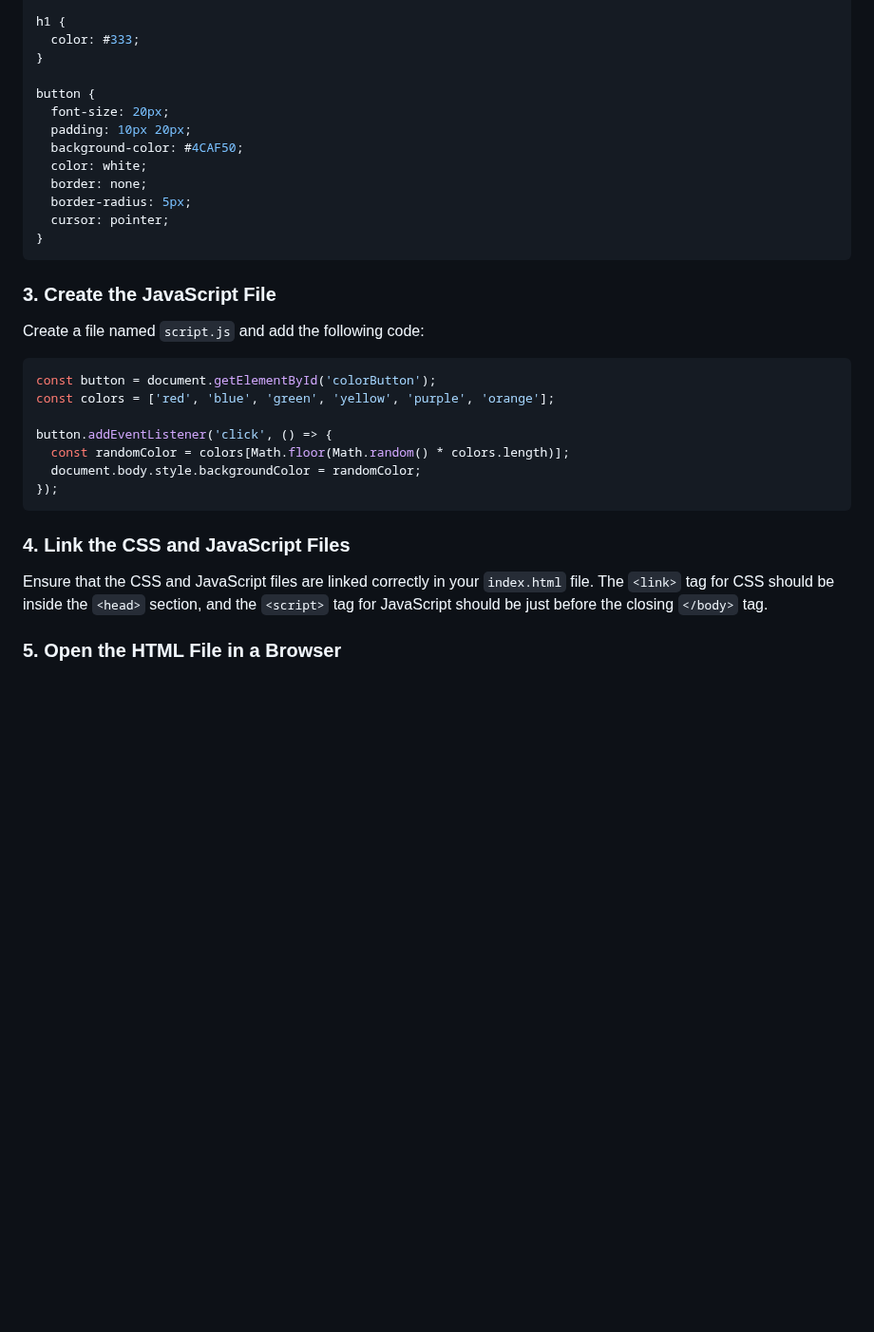
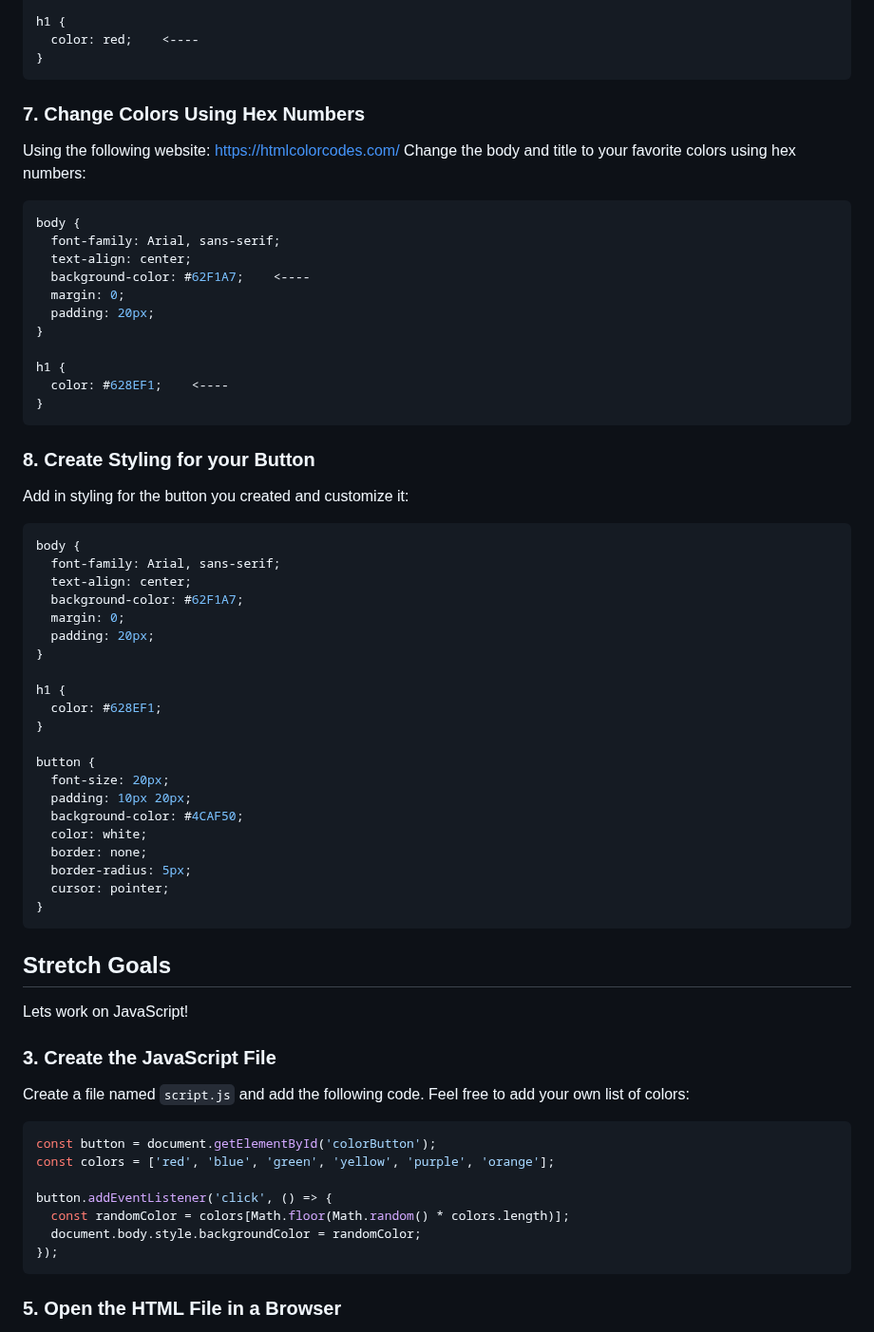
Before and after one commit to lukepag/background-color-change-solution, a Markdown page: README.md, the part around one of its changes. Shown at 95% size. Drawn GitHub-style; blank space fills up the shorter version.

````diff
--- a/README.md
+++ b/README.md
@@ -70,6 +144,43 @@ body {
 
 h1 {
-  color: #333;
+  color: red;    <----
+}
+```
+
+### 7. Change Colors Using Hex Numbers
+
+Using the following website: https://htmlcolorcodes.com/
+Change the body and title to your favorite colors using hex numbers:
+
+```css
+body {
+  font-family: Arial, sans-serif;
+  text-align: center;
+  background-color: #62F1A7;    <----
+  margin: 0;
+  padding: 20px;
+}
+
+h1 {
+  color: #628EF1;    <----
+}
+```
+
+### 8. Create Styling for your Button
+
+Add in styling for the button you created and customize it:
+
+```css
+body {
+  font-family: Arial, sans-serif;
+  text-align: center;
+  background-color: #62F1A7;
+  margin: 0;
+  padding: 20px;
+}
+
+h1 {
+  color: #628EF1;
 }
 
 button {
@@ -83,9 +194,13 @@ button {
 }
 ```
 
+## Stretch Goals
+Lets work on JavaScript!
+
 ### 3. Create the JavaScript File
 
-Create a file named `script.js` and add the following code:
+Create a file named `script.js` and add the following code. Feel free to add your own list of colors:
+
 ```js
 const button = document.getElementById('colorButton');
 const colors = ['red', 'blue', 'green', 'yellow', 'purple', 'orange'];
@@ -95,11 +210,6 @@ button.addEventListener('click', () => {
   document.body.style.backgroundColor = randomColor;
 });
 ```
-
-
-### 4. Link the CSS and JavaScript Files
-
-Ensure that the CSS and JavaScript files are linked correctly in your `index.html` file. The `<link>` tag for CSS should be inside the `<head>` section, and the `<script>` tag for JavaScript should be just before the closing `</body>` tag.
 
 ### 5. Open the HTML File in a Browser
 
````
Also changed, not shown: other parts of README.md (+81 -34 lines).
